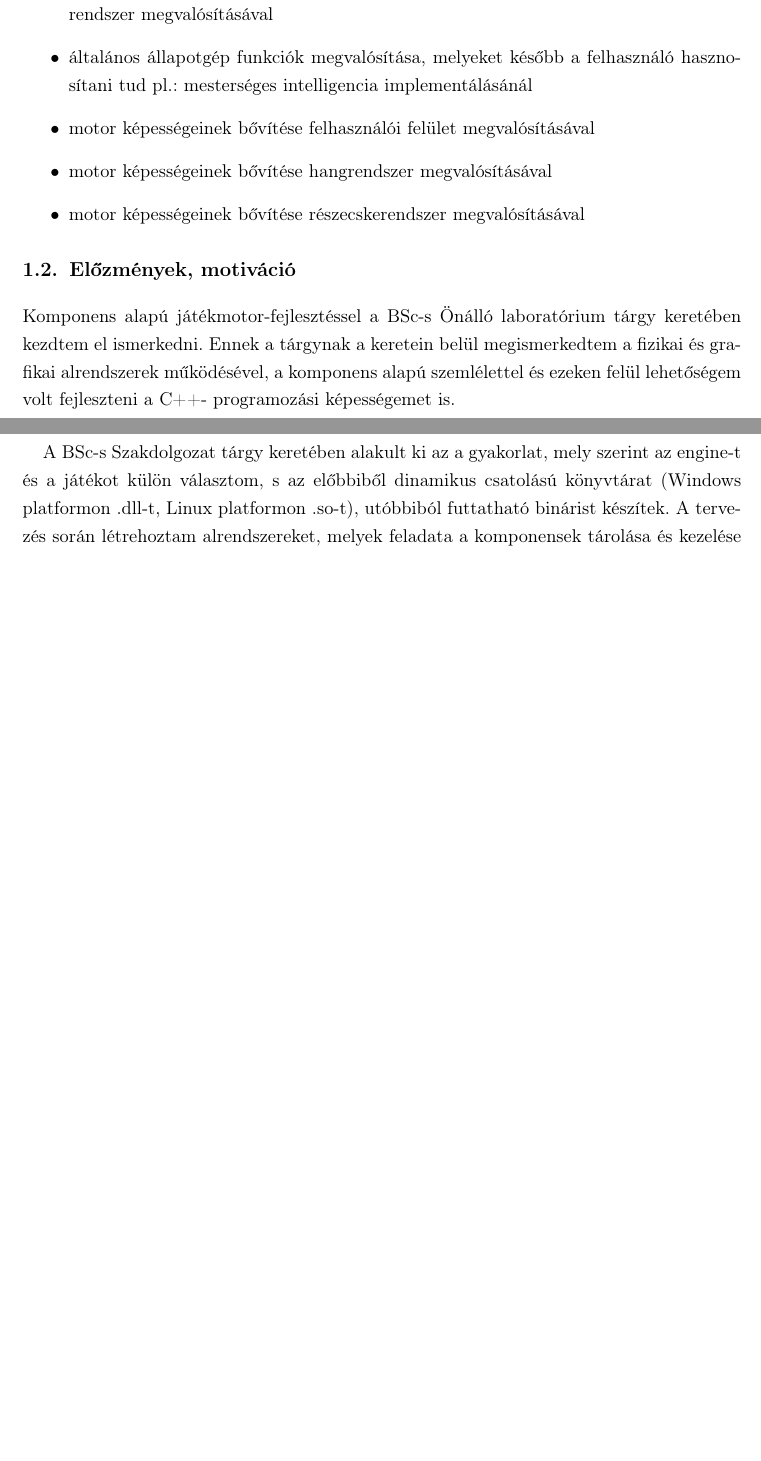
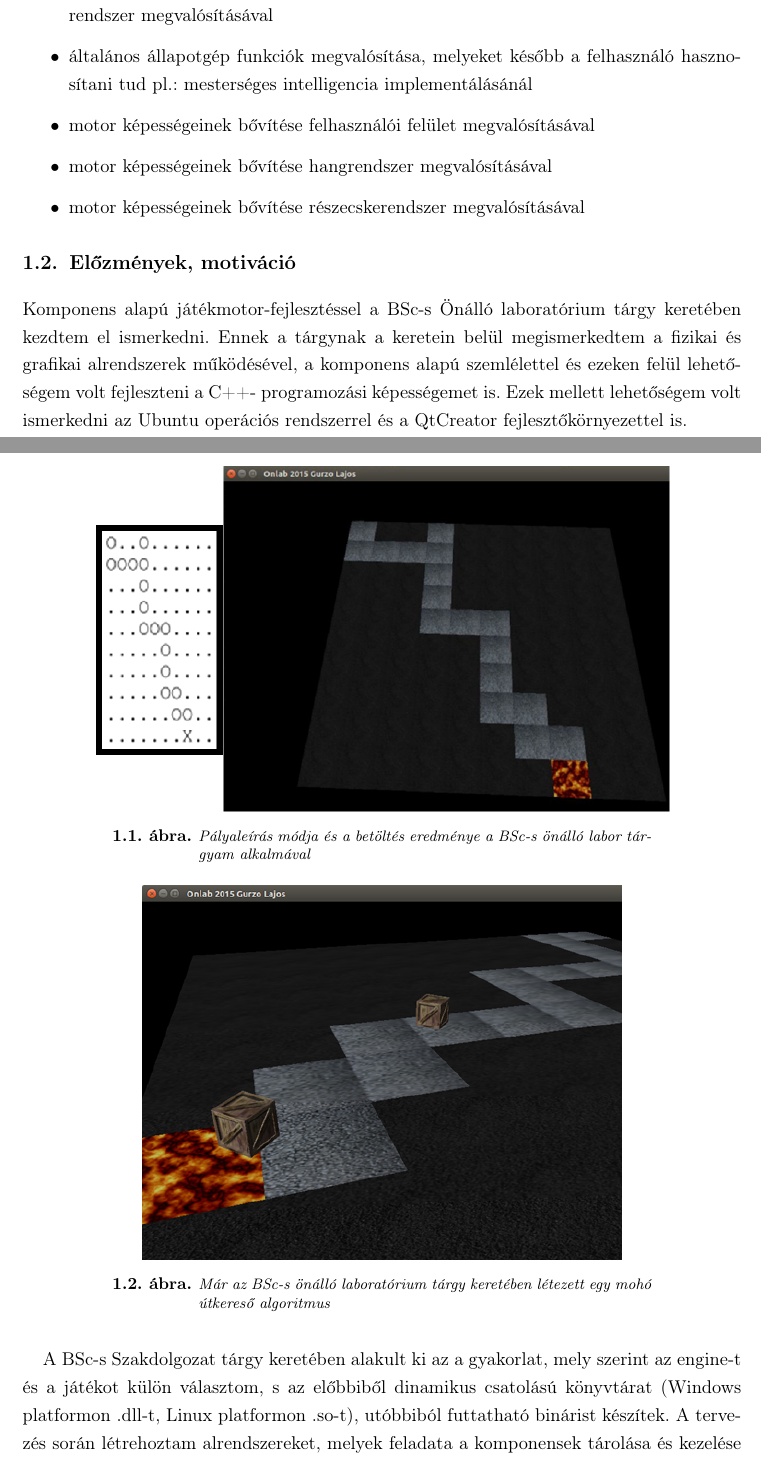
Before and after one commit to gl0527/MSc-thesis, a LaTeX thesis (diploma.tex, which reads chapter1.tex): two parts of pages 7 and 8 of 28 before the commit and two parts of pages 7 and 8 of 29 after it, joined at a grey line, cut so that both start at the same text, the shorter picture padded with empty space. Compiled offline with pdfLaTeX; the source files are stored in an older character set and shown here as Unicode.

Commit message:
Insert pictures in chapter 1

```diff
--- a/chapter1.tex
+++ b/chapter1.tex
@@ -29,11 +29,25 @@
 %----------------------------------------------------------------------------
 \section{Előzmények, motiváció}
 %----------------------------------------------------------------------------
-
 Komponens alapú játékmotor-fejlesztéssel a BSc-s Önálló laboratórium tárgy keretében kezdtem el
 ismerkedni. Ennek a tárgynak a keretein belül megismerkedtem a fizikai és grafikai alrendszerek
 működésével, a komponens alapú szemlélettel és ezeken felül lehetőségem volt fejleszteni a C++-
-programozási képességemet is.
+programozási képességemet is. Ezek mellett lehetőségem volt ismerkedni az Ubuntu operációs rendszerrel
+és a QtCreator fejlesztőkörnyezettel is.
+
+\begin{figure}[!ht]
+\centering
+\includegraphics[width=120mm, keepaspectratio]{figures/bsc_onlab_palya.png}
+\caption{Pályaleírás módja és a betöltés eredménye a BSc-s önálló labor tárgyam alkalmával}
+\label{fig:BScLabFieldGen}
+\end{figure}
+
+\begin{figure}[!ht]
+\centering
+\includegraphics[width=100mm, keepaspectratio]{figures/bsc_onlab_pathfinding.png}
+\caption{Már az BSc-s önálló laboratórium tárgy keretében létezett egy mohó útkereső algoritmus}
+\label{fig:BScLabPathFinding}
+\end{figure}
 
 A BSc-s Szakdolgozat tárgy keretében alakult ki az a gyakorlat, mely szerint az engine-t és a játékot
 külön választom, s az előbbiből dinamikus csatolású könyvtárat (Windows platformon .dll-t, Linux platformon .so-t),
```
Also changed, not shown: appendices.tex (+4 -0 lines), chapter2.tex (+1 -1 lines), chapter5.tex (+1 -1 lines), chapter6.tex (+3 -1 lines), figures/bsc_onlab_palya.png (added), figures/bsc_onlab_pathfinding.png (added), figures/bullet_logo.png (added), figures/ogre_logo.png (added), chapter1.tex (16 more changed lines), 1 other file.
